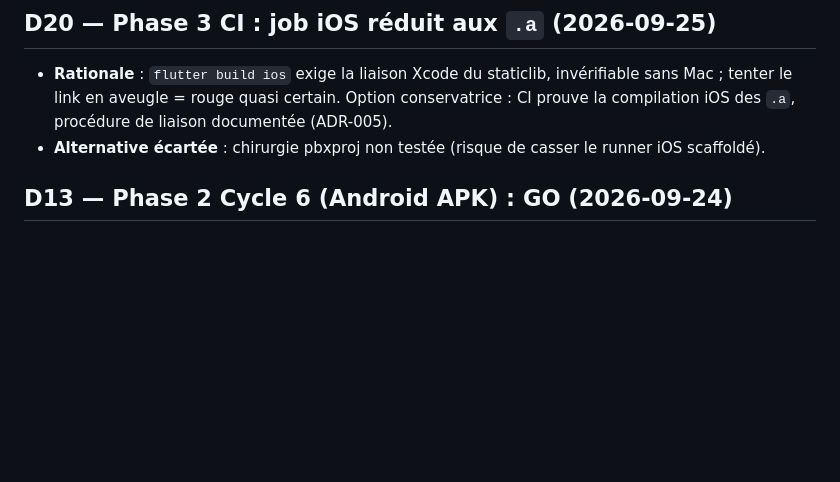
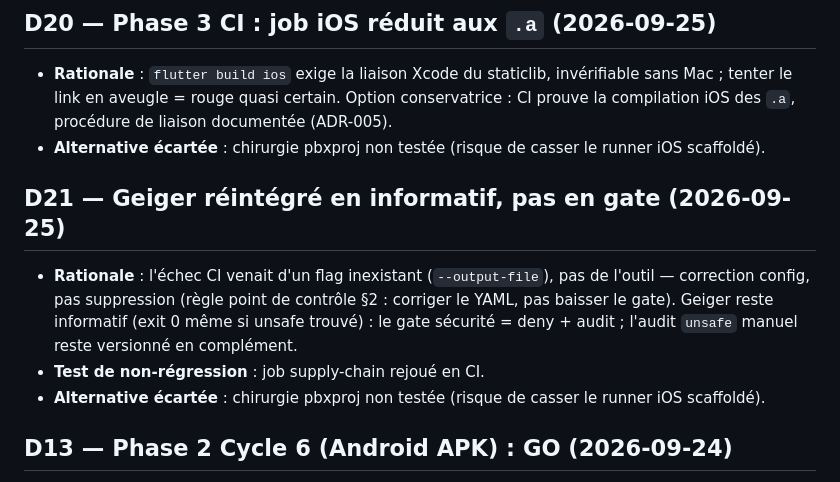
Before and after one commit to aesoltec/CleanX, a Markdown page: docs/DECISIONS.md, the part around the change. GitHub-like rendering; blank space fills up the shorter version.

Commit message:
Docs: D21 (geiger informatif)

```diff
--- a/docs/DECISIONS.md
+++ b/docs/DECISIONS.md
@@ -25,6 +25,16 @@
   invérifiable sans Mac ; tenter le link en aveugle = rouge quasi certain.
   Option conservatrice : CI prouve la compilation iOS des `.a`, procédure
   de liaison documentée (ADR-005).
+- **Alternative écartée** : chirurgie pbxproj non testée (risque de casser
+  le runner iOS scaffoldé).
+
+## D21 — Geiger réintégré en informatif, pas en gate (2026-09-25)
+- **Rationale** : l'échec CI venait d'un flag inexistant (`--output-file`),
+  pas de l'outil — correction config, pas suppression (règle point de
+  contrôle §2 : corriger le YAML, pas baisser le gate). Geiger reste
+  informatif (exit 0 même si unsafe trouvé) : le gate sécurité = deny +
+  audit ; l'audit `unsafe` manuel reste versionné en complément.
+- **Test de non-régression** : job supply-chain rejoué en CI.
 - **Alternative écartée** : chirurgie pbxproj non testée (risque de casser
   le runner iOS scaffoldé).
 
```
